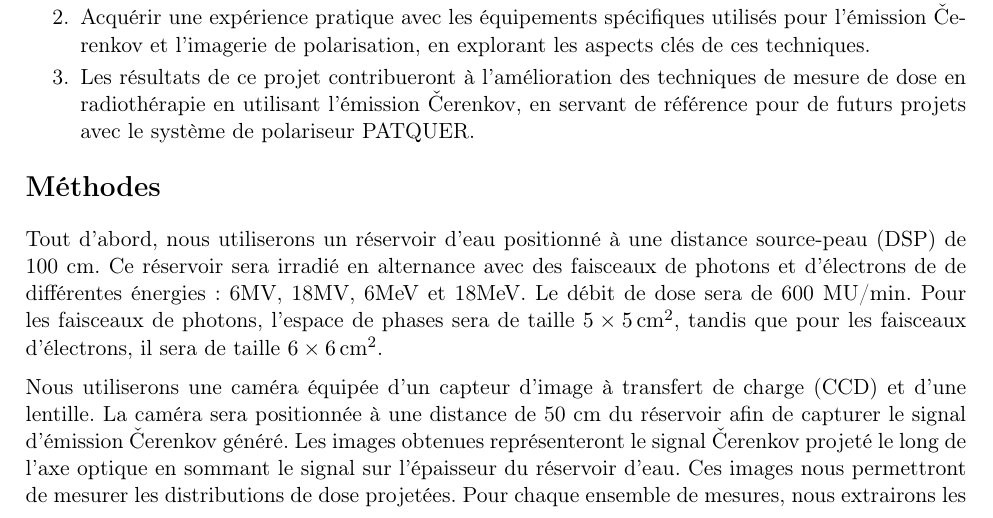
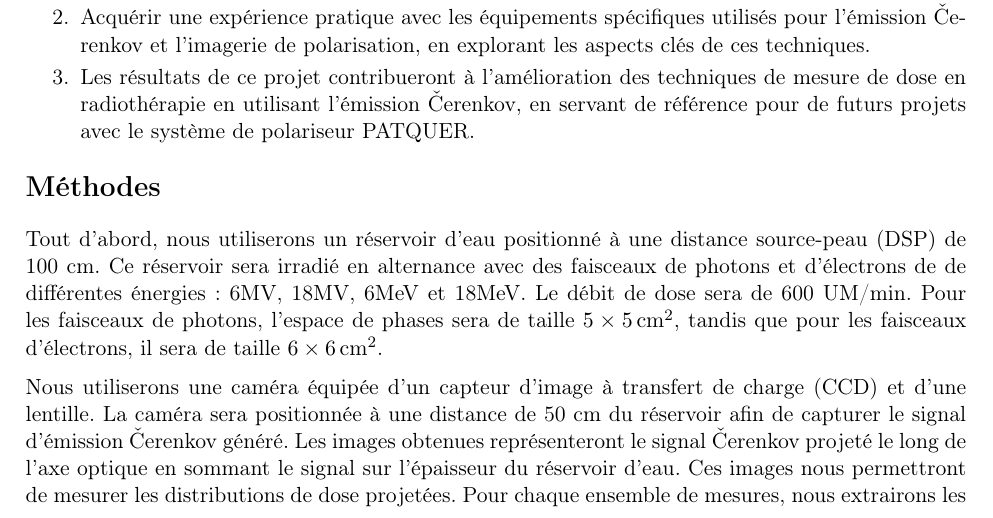
Before and after one commit to GeremyMichaud/Stage_ete_2023_GM, a LaTeX thesis (Caméras/Plan_de_projet.tex): part of page 2 of 4, cut so that both start at the same text. Compiled offline with pdfLaTeX.

Commit message:
MU to UM

```diff
--- a/Caméras/Plan_de_projet.tex
+++ b/Caméras/Plan_de_projet.tex
@@ -49,7 +49,7 @@ Les objectifs de ce projet sont les suivants:
 \section*{Méthodes}
 Tout d'abord, nous utiliserons un réservoir d'eau positionné à une distance source-peau (DSP) de 100 cm.
 Ce réservoir sera irradié en alternance avec des faisceaux de photons et d'électrons de de différentes énergies: 6MV, 18MV, 6MeV et 18MeV.
-Le débit de dose sera de 600 MU/min.
+Le débit de dose sera de 600 UM/min.
 Pour les faisceaux de photons, l'espace de phases sera de taille $5 \times \SI{5}{cm^2}$, tandis que pour les faisceaux d'électrons, il sera de taille $6 \times \SI{6}{cm^2}$.
 
 Nous utiliserons une caméra équipée d'un capteur d'image à transfert de charge (CCD) et d'une lentille.
```
Also changed, not shown: Caméras/Plan_de_projet.pdf.
